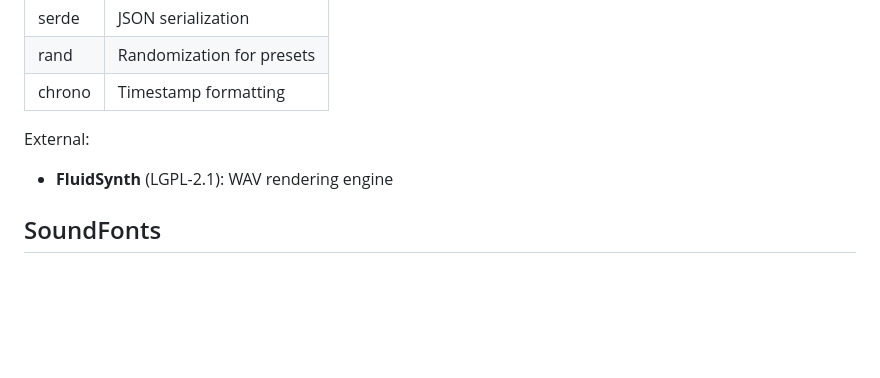
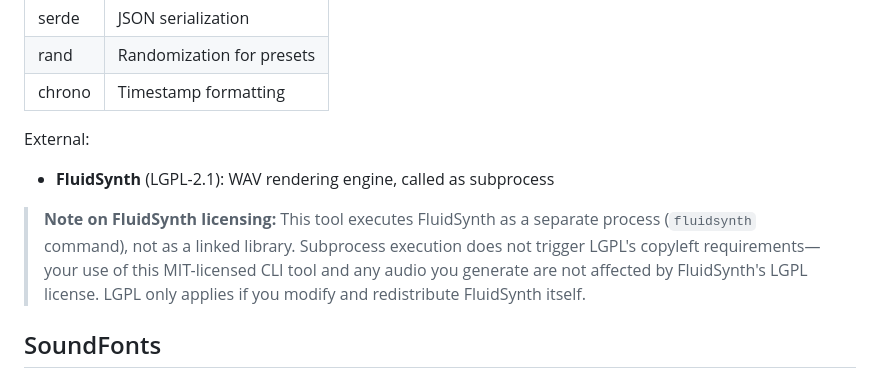
Before and after one commit to softwarewrighter/midi-cli-rs, a Markdown page: README.md, the part around the change. Drawn GitHub-style; blank space fills up the shorter version.

Commit message:
docs: Clarify FluidSynth LGPL licensing does not affect this tool
FluidSynth is called as a subprocess, not linked, so LGPL copyleft
does not apply to this MIT-licensed CLI or generated audio.

Co-Authored-By: Claude Opus 4.5 <noreply@anthropic.com>

```diff
--- a/README.md
+++ b/README.md
@@ -171,7 +171,9 @@ All Rust dependencies use permissive licenses (MIT/Apache-2.0):
 | chrono | Timestamp formatting |
 
 External:
-- **FluidSynth** (LGPL-2.1): WAV rendering engine
+- **FluidSynth** (LGPL-2.1): WAV rendering engine, called as subprocess
+
+> **Note on FluidSynth licensing:** This tool executes FluidSynth as a separate process (`fluidsynth` command), not as a linked library. Subprocess execution does not trigger LGPL's copyleft requirements—your use of this MIT-licensed CLI tool and any audio you generate are not affected by FluidSynth's LGPL license. LGPL only applies if you modify and redistribute FluidSynth itself.
 
 ## SoundFonts
 
```
